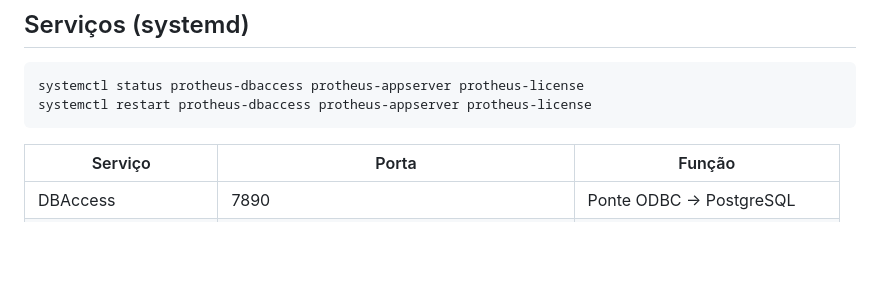
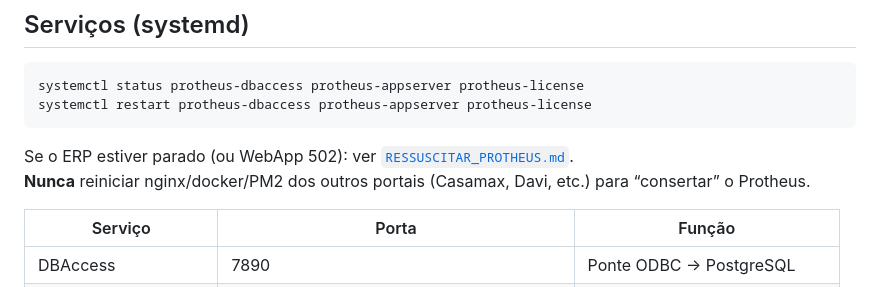
Before and after one commit to mafra-byte/crm-clientes-ai, a Markdown page: docs/PROTHEUS_EMPRESA99.md, the part around the change. Drawn GitHub-style; blank space fills up the shorter version.

````diff
--- a/docs/PROTHEUS_EMPRESA99.md
+++ b/docs/PROTHEUS_EMPRESA99.md
@@ -8,6 +8,9 @@ Instalação no servidor Contabo (`213.199.51.121`) com grupo de empresas **99**
 systemctl status protheus-dbaccess protheus-appserver protheus-license
 systemctl restart protheus-dbaccess protheus-appserver protheus-license
 ```
+
+Se o ERP estiver parado (ou WebApp 502): ver [`RESSUSCITAR_PROTHEUS.md`](./RESSUSCITAR_PROTHEUS.md).
+**Nunca** reiniciar nginx/docker/PM2 dos outros portais (Casamax, Davi, etc.) para “consertar” o Protheus.
 
 | Serviço | Porta | Função |
 |---------|-------|--------|
````
Also changed, not shown: docs/RESSUSCITAR_PROTHEUS.md (added, +90 -0 lines), docs/handoff-protheus-cursor.md (+7 -1 lines).
